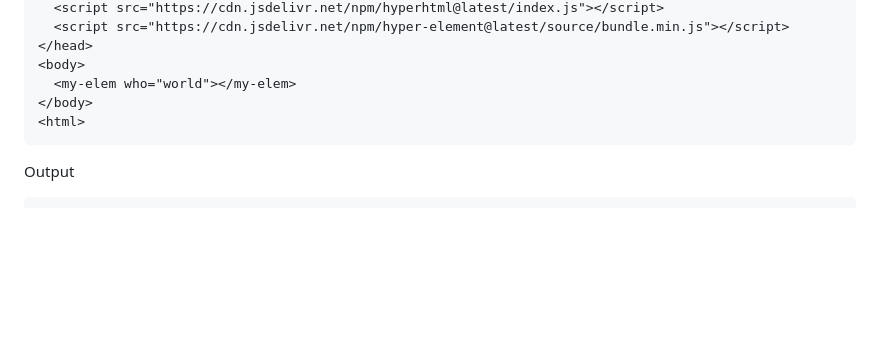
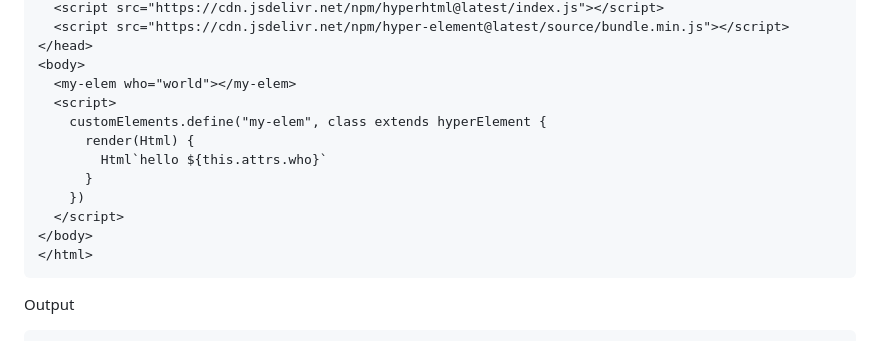
Before and after one commit to codemeasandwich/hyper-element, a Markdown page: README.md, the part around one of its changes. GitHub-like rendering; blank space fills up the shorter version.

````diff
--- a/README.md
+++ b/README.md
@@ -79,8 +94,15 @@ To use your element in brower
 </head>
 <body>
   <my-elem who="world"></my-elem>
+  <script>
+    customElements.define("my-elem", class extends hyperElement {
+      render(Html) {
+        Html`hello ${this.attrs.who}`
+      }
+    })
+  </script>
 </body>
-<html>
+</html>
 ```
 
 Output
````
Also changed, not shown: other parts of README.md (+34 -19 lines).
